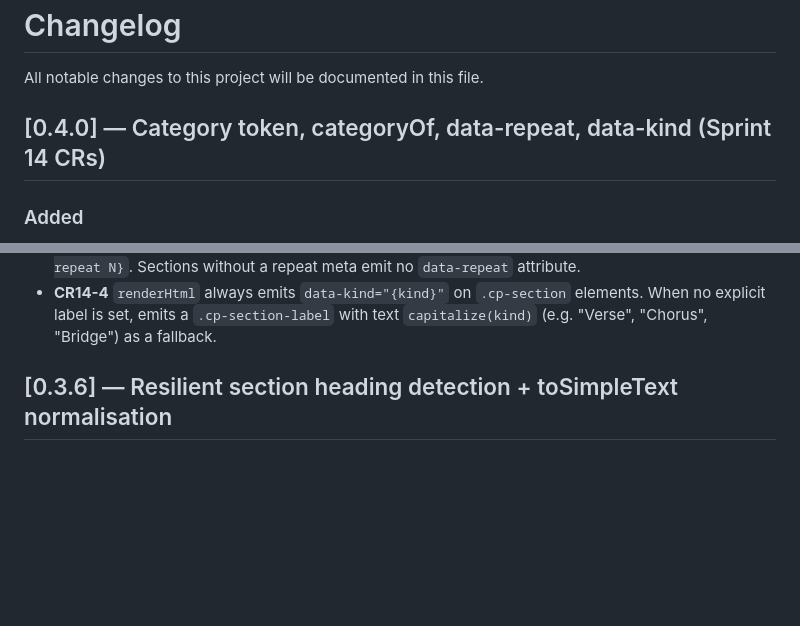
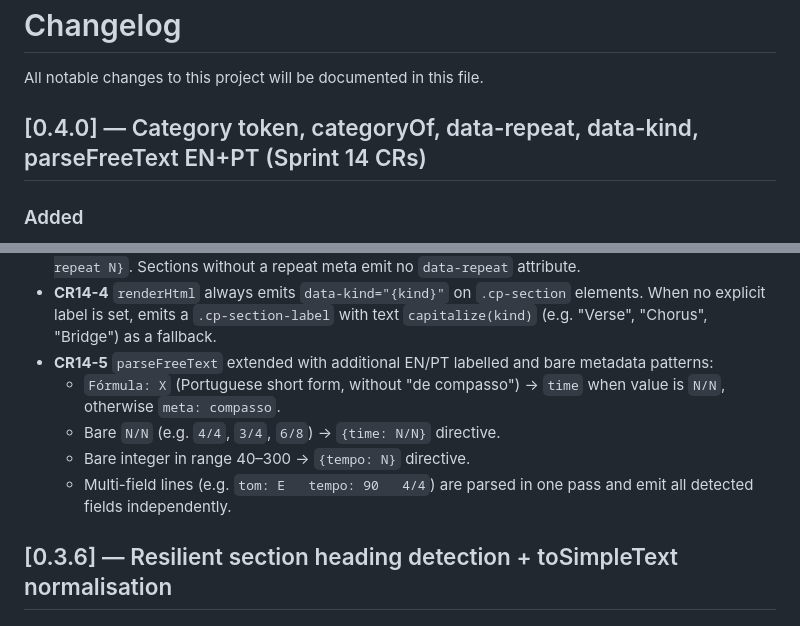
Before and after one commit to jcthalys/chordpro-core, a Markdown page: CHANGELOG.md, 2 parts joined by grey strips. Rendered like a GitHub page; blank space fills up the shorter version.

Commit message:
chore: CR14-6 — update CHANGELOG for v0.4.0 (CR14-1..CR14-5)
Co-Authored-By: Claude Sonnet 4.6 <noreply@anthropic.com>

```diff
--- a/CHANGELOG.md
+++ b/CHANGELOG.md
@@ -2,7 +2,7 @@
 
 All notable changes to this project will be documented in this file.
 
-## [0.4.0] — Category token, categoryOf, data-repeat, data-kind (Sprint 14 CRs)
+## [0.4.0] — Category token, categoryOf, data-repeat, data-kind, parseFreeText EN+PT (Sprint 14 CRs)
 
 ### Added
 - **CR14-1** `Token.category?: DirectiveCategory` — directive tokens now carry
@@ -19,6 +19,14 @@ All notable changes to this project will be documented in this file.
 - **CR14-4** `renderHtml` always emits `data-kind="{kind}"` on `.cp-section`
   elements. When no explicit label is set, emits a `.cp-section-label` with
   text `capitalize(kind)` (e.g. "Verse", "Chorus", "Bridge") as a fallback.
+- **CR14-5** `parseFreeText` extended with additional EN/PT labelled and bare
+  metadata patterns:
+  - `Fórmula: X` (Portuguese short form, without "de compasso") → `time` when
+    value is `N/N`, otherwise `meta: compasso`.
+  - Bare `N/N` (e.g. `4/4`, `3/4`, `6/8`) → `{time: N/N}` directive.
+  - Bare integer in range 40–300 → `{tempo: N}` directive.
+  - Multi-field lines (e.g. `tom: E   tempo: 90   4/4`) are parsed in one pass
+    and emit all detected fields independently.
 
 ## [0.3.6] — Resilient section heading detection + toSimpleText normalisation
 
```
